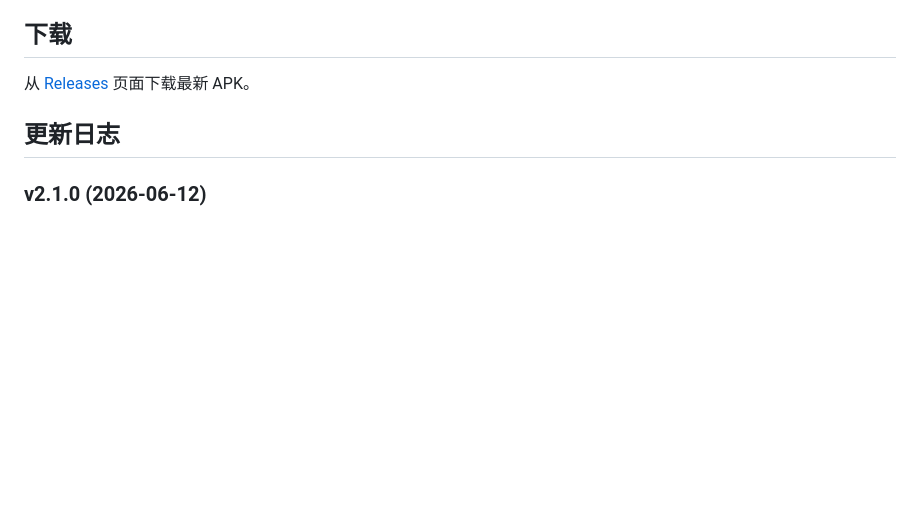
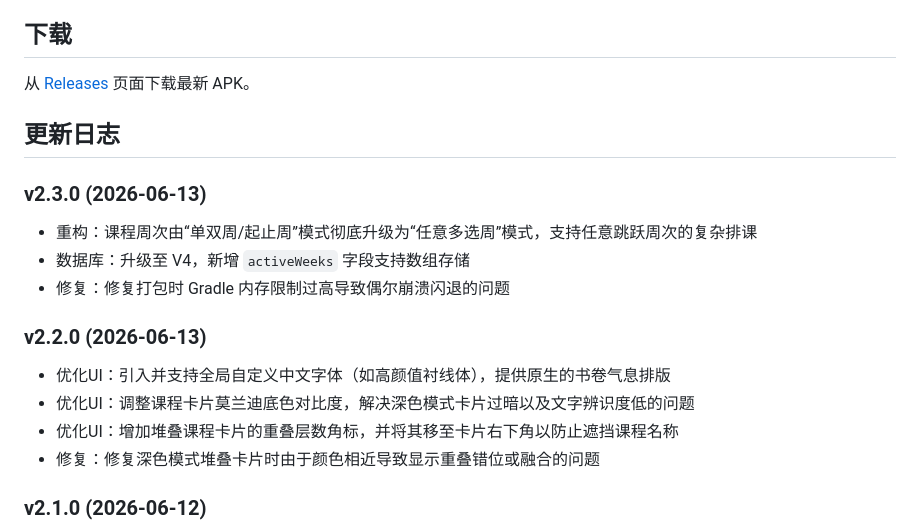
Before and after one commit to Yuwen-1577/jian-schedule, a Markdown page: README.md, the part around the change. GitHub-like rendering; blank space fills up the shorter version.

Commit message:
docs: update changelog for v2.3.0

```diff
--- a/README.md
+++ b/README.md
@@ -92,6 +92,19 @@ adb install build/app/outputs/flutter-apk/app-release.apk
 
 ## 更新日志
 
+### v2.3.0 (2026-06-13)
+
+- 重构：课程周次由“单双周/起止周”模式彻底升级为“任意多选周”模式，支持任意跳跃周次的复杂排课
+- 数据库：升级至 V4，新增 `activeWeeks` 字段支持数组存储
+- 修复：修复打包时 Gradle 内存限制过高导致偶尔崩溃闪退的问题
+
+### v2.2.0 (2026-06-13)
+
+- 优化UI：引入并支持全局自定义中文字体（如高颜值衬线体），提供原生的书卷气息排版
+- 优化UI：调整课程卡片莫兰迪底色对比度，解决深色模式卡片过暗以及文字辨识度低的问题
+- 优化UI：增加堆叠课程卡片的重叠层数角标，并将其移至卡片右下角以防止遮挡课程名称
+- 修复：修复深色模式堆叠卡片时由于颜色相近导致显示重叠错位或融合的问题
+
 ### v2.1.0 (2026-06-12)
 
 - 全新设计系统：暖灰中性色、Claude 风格极简视觉、统一间距/圆角/字体 token
```
